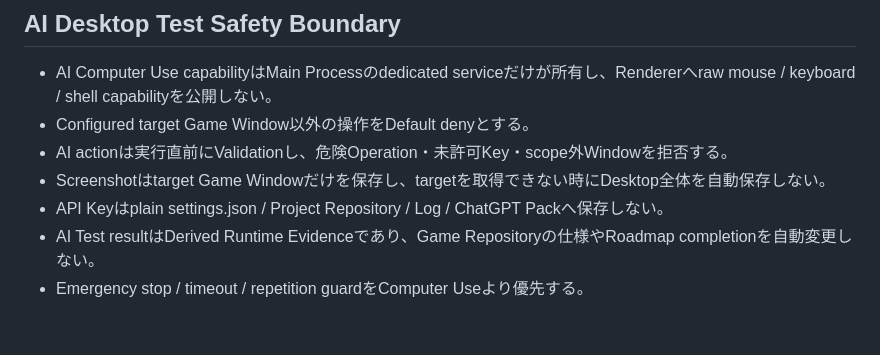
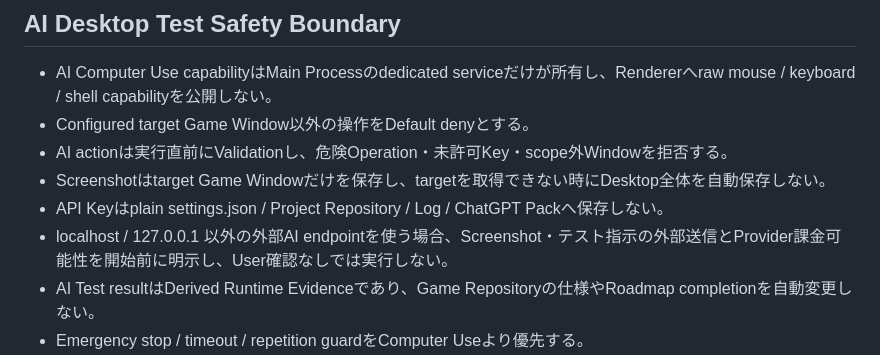
Before and after one commit to EliteMay/game-dev-hub, a Markdown page: PROJECT_RULES.md, the part around the change. Drawn GitHub-style; blank space fills up the shorter version.

Commit message:
docs: require consent for external AI testing

```diff
--- a/PROJECT_RULES.md
+++ b/PROJECT_RULES.md
@@ -101,6 +101,7 @@ Primary Taskは「ゲームを選んで開発を開始する」。
 - AI actionは実行直前にValidationし、危険Operation・未許可Key・scope外Windowを拒否する。
 - Screenshotはtarget Game Windowだけを保存し、targetを取得できない時にDesktop全体を自動保存しない。
 - API Keyはplain settings.json / Project Repository / Log / ChatGPT Packへ保存しない。
+- localhost / 127.0.0.1 以外の外部AI endpointを使う場合、Screenshot・テスト指示の外部送信とProvider課金可能性を開始前に明示し、User確認なしでは実行しない。
 - AI Test resultはDerived Runtime Evidenceであり、Game Repositoryの仕様やRoadmap completionを自動変更しない。
 - Emergency stop / timeout / repetition guardをComputer Useより優先する。
 - Windows real-device behaviorをCIだけで確認済み扱いにしない。
```
